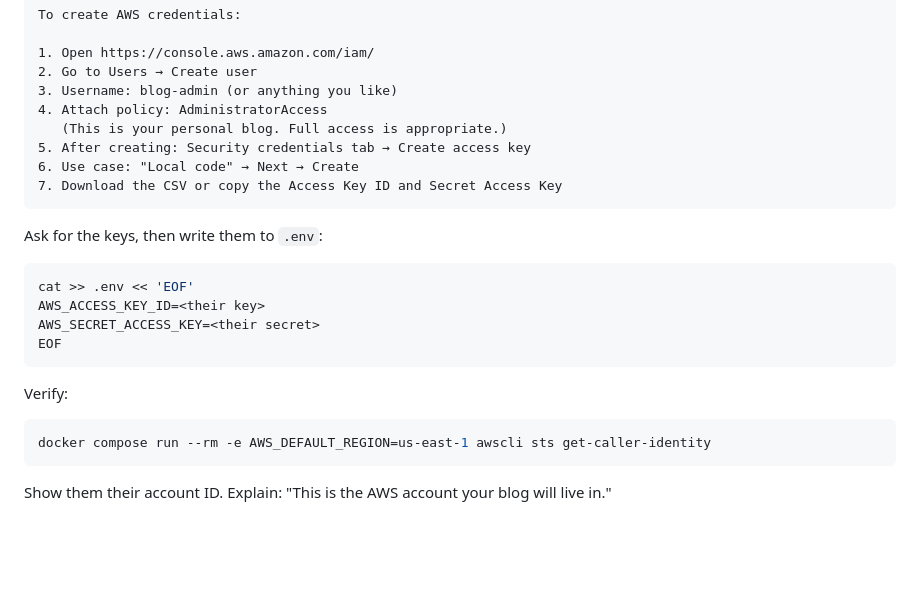
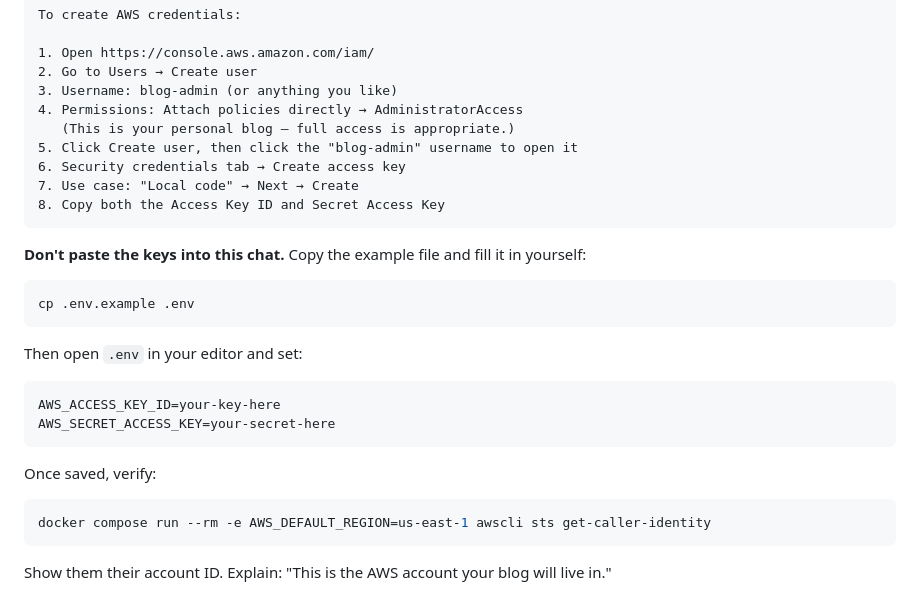
Before and after one commit to lukerohde/aws-self-hosting-ai, a Markdown page: .claude/commands/setup.md, the part around the change. Rendered like a GitHub page; blank space fills up the shorter version.

Commit message:
IAM instructions: fix click-through order, cp .env.example first, don't paste credentials into chat

````diff
--- a/.claude/commands/setup.md
+++ b/.claude/commands/setup.md
@@ -119,22 +119,25 @@ To create AWS credentials:
 1. Open https://console.aws.amazon.com/iam/
 2. Go to Users → Create user
 3. Username: blog-admin (or anything you like)
-4. Attach policy: AdministratorAccess
-   (This is your personal blog. Full access is appropriate.)
-5. After creating: Security credentials tab → Create access key
-6. Use case: "Local code" → Next → Create
-7. Download the CSV or copy the Access Key ID and Secret Access Key
+4. Permissions: Attach policies directly → AdministratorAccess
+   (This is your personal blog — full access is appropriate.)
+5. Click Create user, then click the "blog-admin" username to open it
+6. Security credentials tab → Create access key
+7. Use case: "Local code" → Next → Create
+8. Copy both the Access Key ID and Secret Access Key
 ```
 
-Ask for the keys, then write them to `.env`:
+**Don't paste the keys into this chat.** Copy the example file and fill it in yourself:
 ```bash
-cat >> .env << 'EOF'
-AWS_ACCESS_KEY_ID=<their key>
-AWS_SECRET_ACCESS_KEY=<their secret>
-EOF
+cp .env.example .env
+```
+Then open `.env` in your editor and set:
+```
+AWS_ACCESS_KEY_ID=your-key-here
+AWS_SECRET_ACCESS_KEY=your-secret-here
 ```
 
-Verify:
+Once saved, verify:
 ```bash
 docker compose run --rm -e AWS_DEFAULT_REGION=us-east-1 awscli sts get-caller-identity
 ```
````
